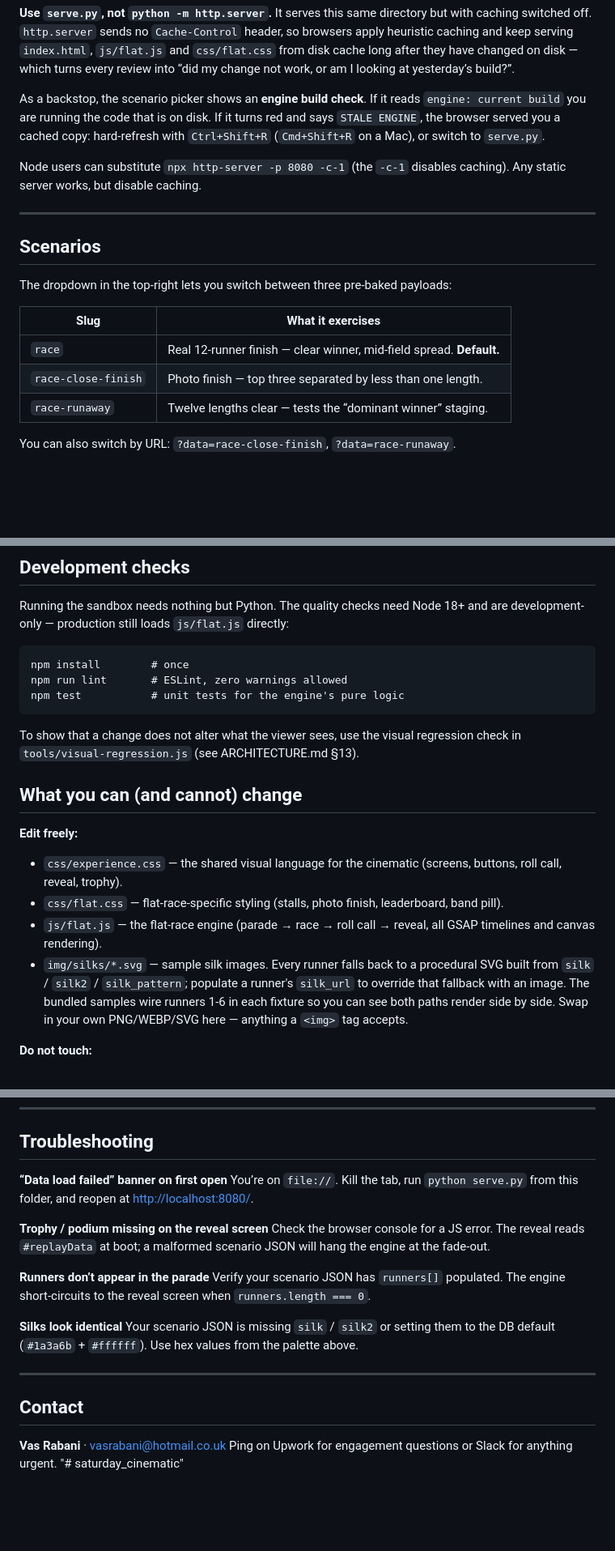
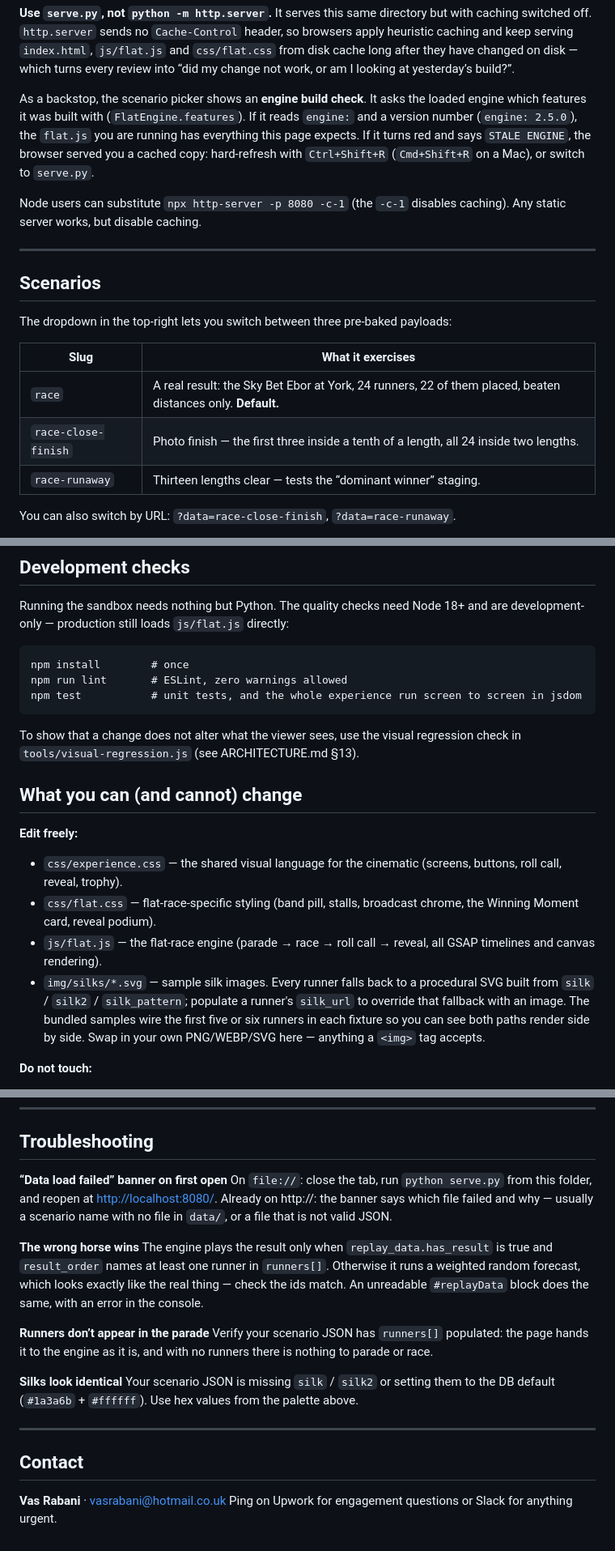
Before and after one commit to vasrabani/saturday_cinematic, a Markdown page: README.md, 3 parts joined by grey strips. Shown at 81% size. Rendered like a GitHub page; blank space fills up the shorter version.

````diff
--- a/README.md
+++ b/README.md
@@ -28,8 +28,10 @@ serving `index.html`, `js/flat.js` and `css/flat.css` from disk cache
 long after they have changed on disk — which turns every review into
 “did my change not work, or am I looking at yesterday’s build?”.
 
-As a backstop, the scenario picker shows an **engine build check**. If it
-reads `engine: current build` you are running the code that is on disk.
+As a backstop, the scenario picker shows an **engine build check**. It
+asks the loaded engine which features it was built with (`FlatEngine.features`).
+If it reads `engine:` and a version number (`engine: 2.5.0`), the
+`flat.js` you are running has everything this page expects.
 If it turns red and says `STALE ENGINE`, the browser served you a cached
 copy: hard-refresh with `Ctrl+Shift+R` (`Cmd+Shift+R` on a Mac), or
 switch to `serve.py`.
@@ -45,9 +47,9 @@ The dropdown in the top-right lets you switch between three pre-baked payloads:
 
 | Slug                     | What it exercises                                                          |
 | ------------------------ | -------------------------------------------------------------------------- |
-| `race`                   | Real 12-runner finish — clear winner, mid-field spread. **Default.**       |
-| `race-close-finish`      | Photo finish — top three separated by less than one length.                |
-| `race-runaway`           | Twelve lengths clear — tests the “dominant winner” staging.                |
+| `race`                   | A real result: the Sky Bet Ebor at York, 24 runners, 22 of them placed, beaten distances only. **Default.** |
+| `race-close-finish`      | Photo finish — the first three inside a tenth of a length, all 24 inside two lengths. |
+| `race-runaway`           | Thirteen lengths clear — tests the “dominant winner” staging.              |
 
 You can also switch by URL: `?data=race-close-finish`, `?data=race-runaway`.
 
@@ -62,7 +64,7 @@ Running the sandbox needs nothing but Python. The quality checks need Node 18+ a
 ```
 npm install        # once
 npm run lint       # ESLint, zero warnings allowed
-npm test           # unit tests for the engine's pure logic
+npm test           # unit tests, and the whole experience run screen to screen in jsdom
 ```
 
 To show that a change does not alter what the viewer sees, use the visual regression check in `tools/visual-regression.js` (see ARCHITECTURE.md §13).
@@ -72,9 +74,9 @@ To show that a change does not alter what the viewer sees, use the visual regres
 **Edit freely:**
 
 - `css/experience.css` — the shared visual language for the cinematic (screens, buttons, roll call, reveal, trophy).
-- `css/flat.css` — flat-race-specific styling (stalls, photo finish, leaderboard, band pill).
+- `css/flat.css` — flat-race-specific styling (band pill, stalls, broadcast chrome, the Winning Moment card, reveal podium).
 - `js/flat.js` — the flat-race engine (parade → race → roll call → reveal, all GSAP timelines and canvas rendering).
-- `img/silks/*.svg` — sample silk images. Every runner falls back to a procedural SVG built from `silk` / `silk2` / `silk_pattern`; populate a runner's `silk_url` to override that fallback with an image. The bundled samples wire runners 1-6 in each fixture so you can see both paths render side by side. Swap in your own PNG/WEBP/SVG here — anything a `<img>` tag accepts.
+- `img/silks/*.svg` — sample silk images. Every runner falls back to a procedural SVG built from `silk` / `silk2` / `silk_pattern`; populate a runner's `silk_url` to override that fallback with an image. The bundled samples wire the first five or six runners in each fixture so you can see both paths render side by side. Swap in your own PNG/WEBP/SVG here — anything a `<img>` tag accepts.
 
 **Do not touch:**
 
@@ -209,13 +213,13 @@ Please keep commits scoped (“Parade timing”, “Reveal trophy entry”, etc.
 ## Troubleshooting
 
 **“Data load failed” banner on first open**
-You’re on `file://`. Kill the tab, run `python serve.py` from this folder, and reopen at <http://localhost:8080/>.
+On `file://`: close the tab, run `python serve.py` from this folder, and reopen at <http://localhost:8080/>. Already on http://: the banner says which file failed and why — usually a scenario name with no file in `data/`, or a file that is not valid JSON.
 
-**Trophy / podium missing on the reveal screen**
-Check the browser console for a JS error. The reveal reads `#replayData` at boot; a malformed scenario JSON will hang the engine at the fade-out.
+**The wrong horse wins**
+The engine plays the result only when `replay_data.has_result` is true and `result_order` names at least one runner in `runners[]`. Otherwise it runs a weighted random forecast, which looks exactly like the real thing — check the ids match. An unreadable `#replayData` block does the same, with an error in the console.
 
 **Runners don’t appear in the parade**
-Verify your scenario JSON has `runners[]` populated. The engine short-circuits to the reveal screen when `runners.length === 0`.
+Verify your scenario JSON has `runners[]` populated: the page hands it to the engine as it is, and with no runners there is nothing to parade or race.
 
 **Silks look identical**
 Your scenario JSON is missing `silk` / `silk2` or setting them to the DB default (`#1a3a6b` + `#ffffff`). Use hex values from the palette above.
@@ -226,4 +230,3 @@ Your scenario JSON is missing `silk` / `silk2` or setting them to the DB default
 
 **Vas Rabani** · vasrabani@hotmail.co.uk
 Ping on Upwork for engagement questions or Slack for anything urgent.
-"# saturday_cinematic"
````
Also changed, not shown: other parts of README.md (+6 -4 lines), ARCHITECTURE.md (+17 -13 lines).
